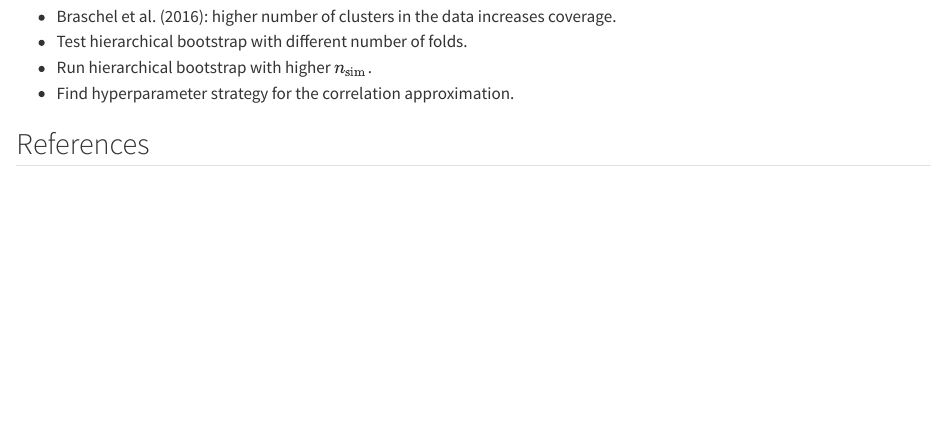
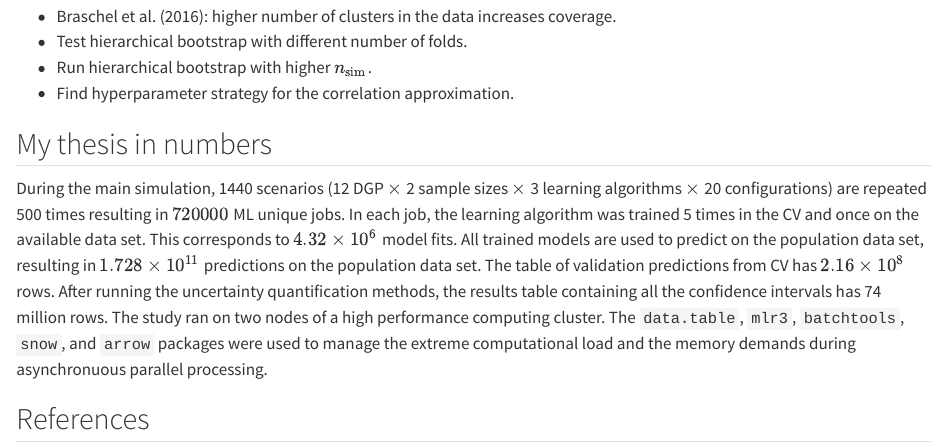
Before and after one commit to radlfabs/radlfabs.github.io, a Quarto document (posts/thesis/index.qmd): the page in a window 1100 px wide, from 8720 px down. Rendered offline with R 4.5, knitr and Pandoc in place of Quarto, with nearby package versions.

Commit message:
adding numbers to the thesis

```diff
--- a/posts/thesis/index.qmd
+++ b/posts/thesis/index.qmd
@@ -210,6 +210,10 @@ To keep this short, here are the key findings of my thesis:
 -   Run hierarchical bootstrap with higher $n_\text{sim}$.
 -   Find hyperparameter strategy for the correlation approximation.
 
+## My thesis in numbers
+
+During the main simulation, 1440 scenarios (12 DGP $\times$ 2 sample sizes $\times$ 3 learning algorithms $\times$ 20 configurations) are repeated 500 times resulting in $720000$ ML unique jobs. In each job, the learning algorithm was trained 5 times in the CV and once on the available data set. This corresponds to $4.32 \times 10^6$ model fits. All trained models are used to predict on the population data set, resulting in $1.728\times 10^{11}$ predictions on the population data set. The table of validation predictions from CV has $2.16\times 10^8$ rows. After running the uncertainty quantification methods, the results table containing all the confidence intervals has 74 million rows.
+The study ran on two nodes of a high performance computing cluster. The `data.table`, `mlr3`, `batchtools`, `snow`, and `arrow` packages were used to manage the extreme computational load and the memory demands during asynchronuous parallel processing.
 
 ## References
 
```
